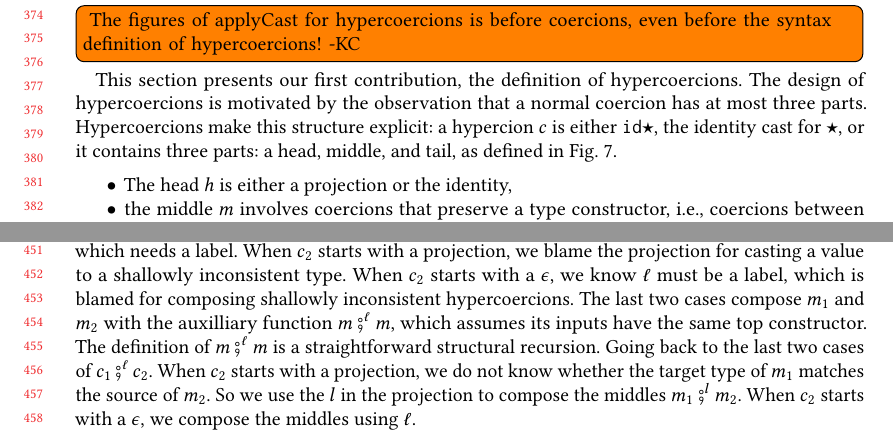
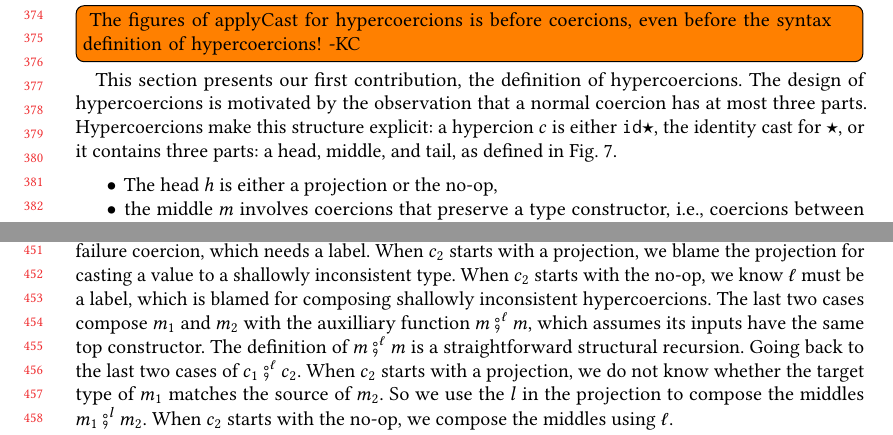
Before and after one commit to LuKC1024/hypercoercion-and-framework-wgt2020, a LaTeX paper (paper.tex): two parts of pages 8 and 10 of 23, joined at a grey line, cut so that both start at the same text. Compiled offline with pdfLaTeX.

Commit message:
finish revising sec3

```diff
--- a/paper.tex
+++ b/paper.tex
@@ -1326,11 +1326,11 @@ either $\hyperCoercionI$, the identity cast for $\TOOdyn$, or it contains
 three parts: a head, middle, and tail, as defined in
 \figref{fig:hypercoercion}.
 \begin{itemize}
-\item The head $h$ is either a projection or the identity,
+\item The head $h$ is either a projection or the no-op,
 \item the middle $m$ involves coercions that preserve a type
   constructor, i.e., coercions between function, pair, sum types, and
   unit types, and
-\item the tail $t$ is either an injection, a failure, or the identity.
+\item the tail $t$ is either an injection, a failure, or the no-op.
 \end{itemize}
 There is a close correspondence between middle coercions and type
 constructors.  We generalize shallow-consistency to middles $m \smile
@@ -1551,7 +1551,7 @@ not end with a failure.  When $m_1$ and $m_2$ have different top
 constructors ($m_1 \not\smile m_2$), the result is a failure coercion,
 which needs a label. When $c_2$ starts with a projection, we blame the
 projection for casting a value to a shallowly inconsistent type. When $c_2$
-starts with a $\epsilon$, we know $\ell$ must be a label, which is blamed for
+starts with the no-op, we know $\ell$ must be a label, which is blamed for
 composing shallowly inconsistent hypercoercions. The last two cases
 compose $m_1$ and $m_2$ with the auxilliary function $m \fatsemi^\ell
 m$, which assumes its inputs have the same top constructor. The
@@ -1560,7 +1560,7 @@ recursion. Going back to the last two cases of $c_1 \fatsemi^\ell
 c_2$. When $c_2$ starts with a projection, we do not know whether the
 target type of $m_1$ matches the source of $m_2$. So we use the $l$ in the
 projection to  compose the middles $m_1 \fatsemi^l m_2$. When $c_2$ starts with
-a $\epsilon$, we compose the middles using $\ell$.
+the no-op, we compose the middles using $\ell$.
 
 The definitions of $id(T)$ and $cast(T_1,l,T_2)$ are straightforward,
 although $cast(T_1,l,T_2)$ is unusual in its use of $id$ and
```
Also changed, not shown: paper.tex (6 more changed lines).
